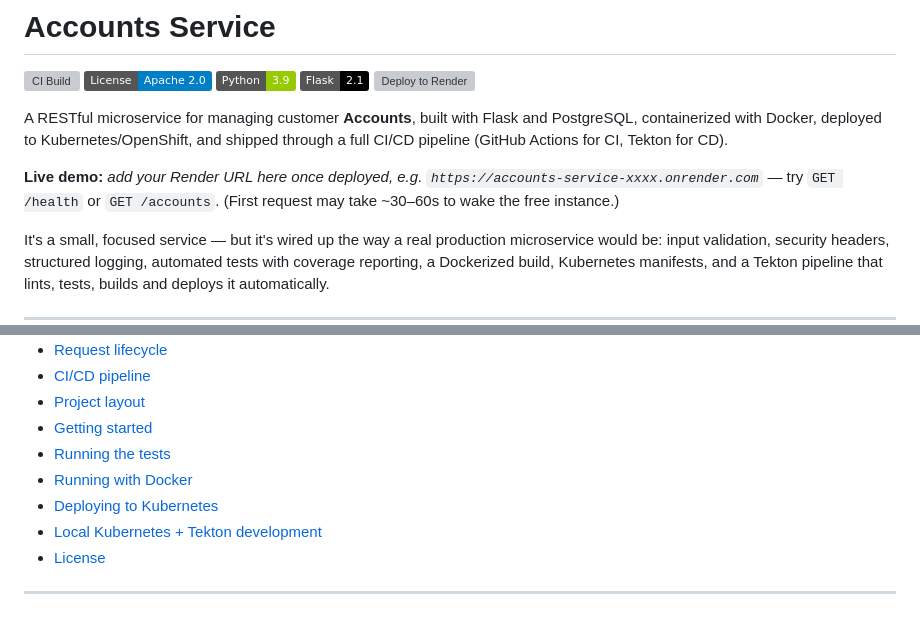
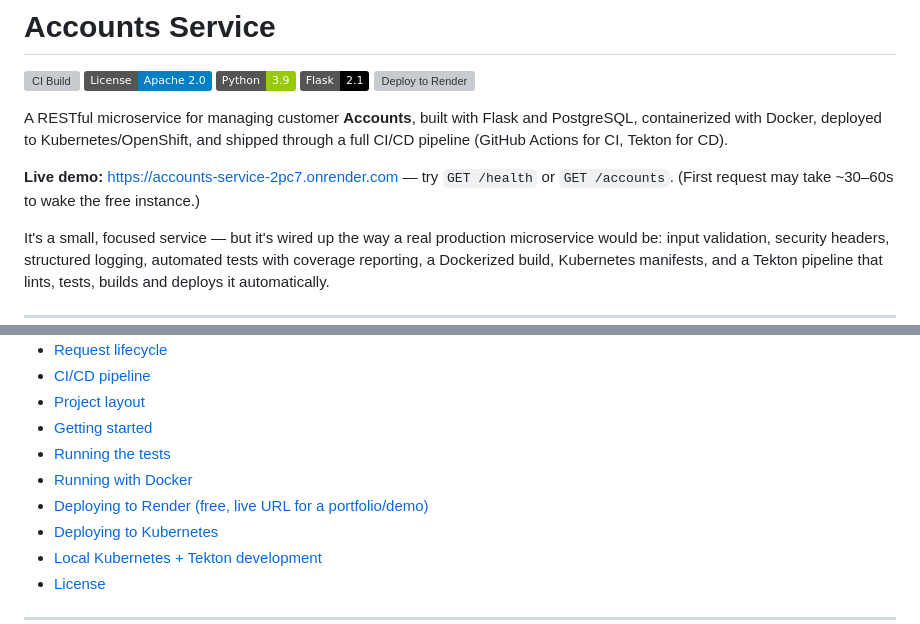
Before and after one commit to shivansh07adi-cloud/accounts-service, a Markdown page: README.md, 2 parts joined by grey strips. Drawn GitHub-style; badges without logos; grey boxes are pictures that could not be loaded.

Commit message:
Update live demo URL in README.md

```diff
--- a/README.md
+++ b/README.md
@@ -8,7 +8,7 @@
 
 A RESTful microservice for managing customer **Accounts**, built with Flask and PostgreSQL, containerized with Docker, deployed to Kubernetes/OpenShift, and shipped through a full CI/CD pipeline (GitHub Actions for CI, Tekton for CD).
 
-**Live demo:** _add your Render URL here once deployed, e.g. `https://accounts-service-xxxx.onrender.com`_ — try `GET /health` or `GET /accounts`. (First request may take ~30–60s to wake the free instance.)
+**Live demo:** https://accounts-service-2pc7.onrender.com — try `GET /health` or `GET /accounts`. (First request may take ~30–60s to wake the free instance.)
 
 It's a small, focused service — but it's wired up the way a real production microservice would be: input validation, security headers, structured logging, automated tests with coverage reporting, a Dockerized build, Kubernetes manifests, and a Tekton pipeline that lints, tests, builds and deploys it automatically.
 
@@ -25,6 +25,7 @@ It's a small, focused service — but it's wired up the way a real production mi
 - [Getting started](#getting-started)
 - [Running the tests](#running-the-tests)
 - [Running with Docker](#running-with-docker)
+- [Deploying to Render (free, live URL for a portfolio/demo)](#deploying-to-render-free-live-url-for-a-portfoliodemo)
 - [Deploying to Kubernetes](#deploying-to-kubernetes)
 - [Local Kubernetes + Tekton development](#local-kubernetes--tekton-development)
 - [License](#license)
```
